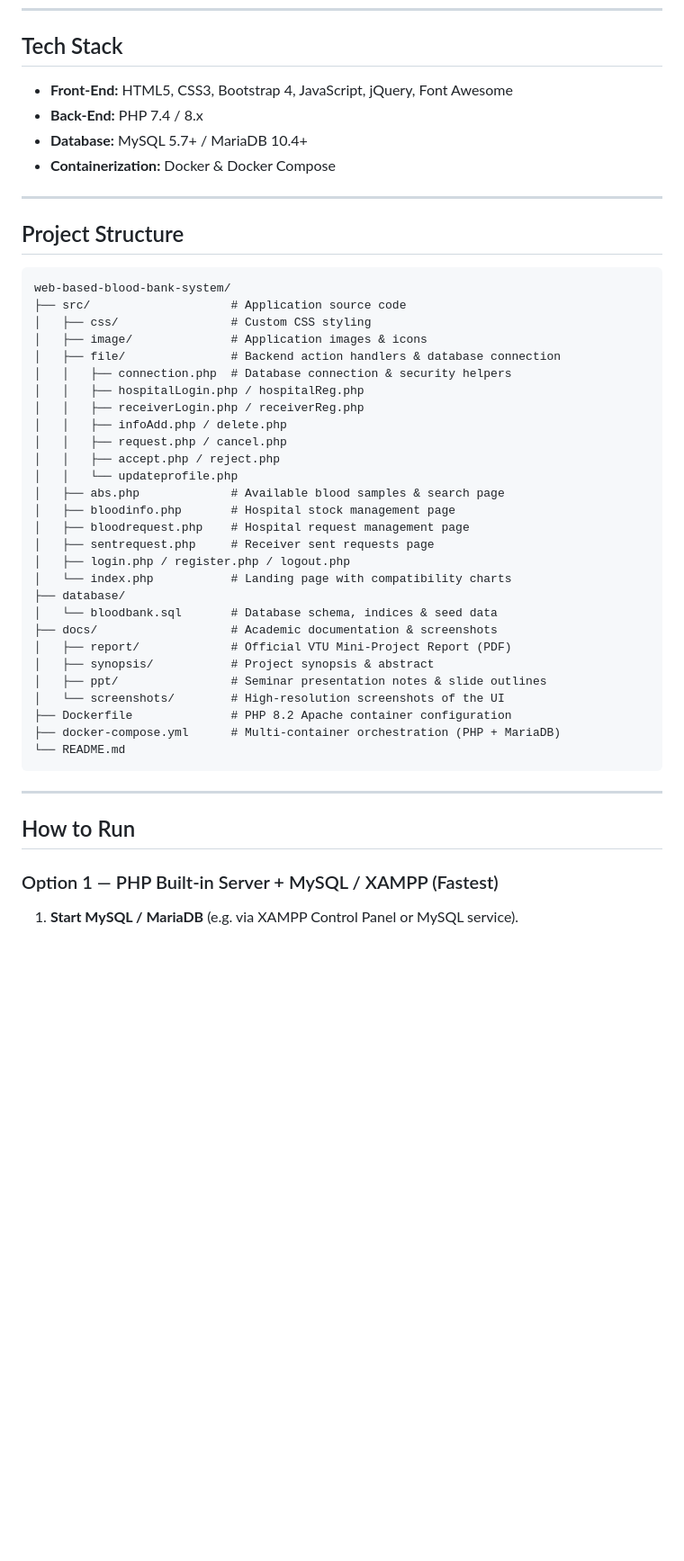
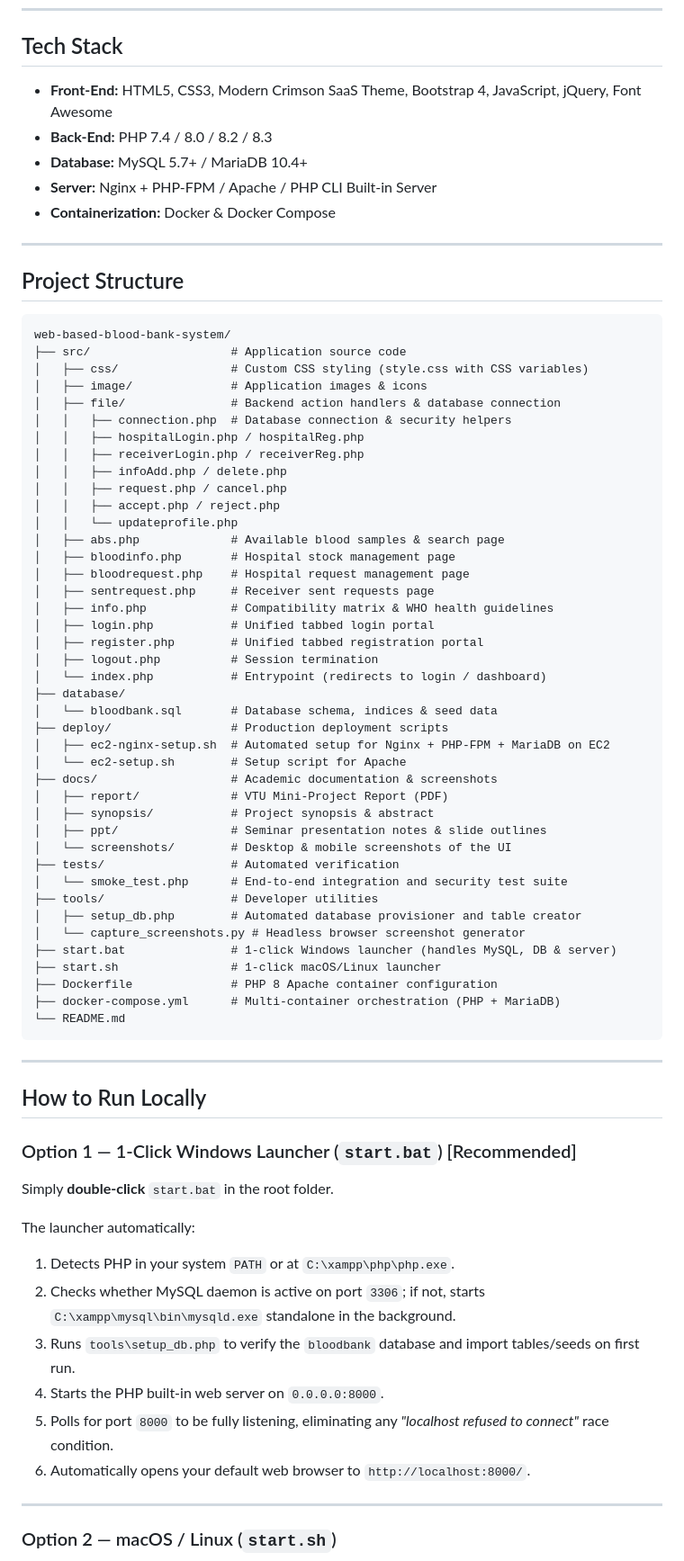
Before and after one commit to vikast2849/web-based-blood-bank-system, a Markdown page: README.md, the part around one of its changes. Shown at 90% size. GitHub-like rendering; blank space fills up the shorter version.

````diff
--- a/README.md
+++ b/README.md
@@ -32,9 +57,10 @@ A secure, responsive PHP + MySQL web application designed to connect **hospitals
 ---
 
 ## Tech Stack
-- **Front-End:** HTML5, CSS3, Bootstrap 4, JavaScript, jQuery, Font Awesome
-- **Back-End:** PHP 7.4 / 8.x
+- **Front-End:** HTML5, CSS3, Modern Crimson SaaS Theme, Bootstrap 4, JavaScript, jQuery, Font Awesome
+- **Back-End:** PHP 7.4 / 8.0 / 8.2 / 8.3
 - **Database:** MySQL 5.7+ / MariaDB 10.4+
+- **Server:** Nginx + PHP-FPM / Apache / PHP CLI Built-in Server
 - **Containerization:** Docker & Docker Compose
 
 ---
@@ -43,7 +69,7 @@ A secure, responsive PHP + MySQL web application designed to connect **hospitals
 ```
 web-based-blood-bank-system/
 ├── src/                    # Application source code
-│   ├── css/                # Custom CSS styling
+│   ├── css/                # Custom CSS styling (style.css with CSS variables)
 │   ├── image/              # Application images & icons
 │   ├── file/               # Backend action handlers & database connection
 │   │   ├── connection.php  # Database connection & security helpers
@@ -57,24 +83,50 @@ web-based-blood-bank-system/
 │   ├── bloodinfo.php       # Hospital stock management page
 │   ├── bloodrequest.php    # Hospital request management page
 │   ├── sentrequest.php     # Receiver sent requests page
-│   ├── login.php / register.php / logout.php
-│   └── index.php           # Landing page with compatibility charts
+│   ├── info.php            # Compatibility matrix & WHO health guidelines
+│   ├── login.php           # Unified tabbed login portal
+│   ├── register.php        # Unified tabbed registration portal
+│   ├── logout.php          # Session termination
+│   └── index.php           # Entrypoint (redirects to login / dashboard)
 ├── database/
 │   └── bloodbank.sql       # Database schema, indices & seed data
+├── deploy/                 # Production deployment scripts
+│   ├── ec2-nginx-setup.sh  # Automated setup for Nginx + PHP-FPM + MariaDB on EC2
+│   └── ec2-setup.sh        # Setup script for Apache
 ├── docs/                   # Academic documentation & screenshots
-│   ├── report/             # Official VTU Mini-Project Report (PDF)
+│   ├── report/             # VTU Mini-Project Report (PDF)
 │   ├── synopsis/           # Project synopsis & abstract
 │   ├── ppt/                # Seminar presentation notes & slide outlines
-│   └── screenshots/        # High-resolution screenshots of the UI
-├── Dockerfile              # PHP 8.2 Apache container configuration
+│   └── screenshots/        # Desktop & mobile screenshots of the UI
+├── tests/                  # Automated verification
+│   └── smoke_test.php      # End-to-end integration and security test suite
+├── tools/                  # Developer utilities
+│   ├── setup_db.php        # Automated database provisioner and table creator
+│   └── capture_screenshots.py # Headless browser screenshot generator
+├── start.bat               # 1-click Windows launcher (handles MySQL, DB & server)
+├── start.sh                # 1-click macOS/Linux launcher
+├── Dockerfile              # PHP 8 Apache container configuration
 ├── docker-compose.yml      # Multi-container orchestration (PHP + MariaDB)
 └── README.md
 ```
 
 ---
 
-## How to Run
+## How to Run Locally
 
-### Option 1 — PHP Built-in Server + MySQL / XAMPP (Fastest)
+### Option 1 — 1-Click Windows Launcher (`start.bat`) [Recommended]
 
-1. **Start MySQL / MariaDB** (e.g. via XAMPP Control Panel or MySQL service).
+Simply **double-click** `start.bat` in the root folder.
+
+The launcher automatically:
+1. Detects PHP in your system `PATH` or at `C:\xampp\php\php.exe`.
+2. Checks whether MySQL daemon is active on port `3306`; if not, starts `C:\xampp\mysql\bin\mysqld.exe` standalone in the background.
+3. Runs `tools\setup_db.php` to verify the `bloodbank` database and import tables/seeds on first run.
+4. Starts the PHP built-in web server on `0.0.0.0:8000`.
+5. Polls for port `8000` to be fully listening, eliminating any *"localhost refused to connect"* race condition.
+6. Automatically opens your default web browser to `http://localhost:8000/`.
+
+---
+
+### Option 2 — macOS / Linux (`start.sh`)
+
````
Also changed, not shown: other parts of README.md (+89 -40 lines).
